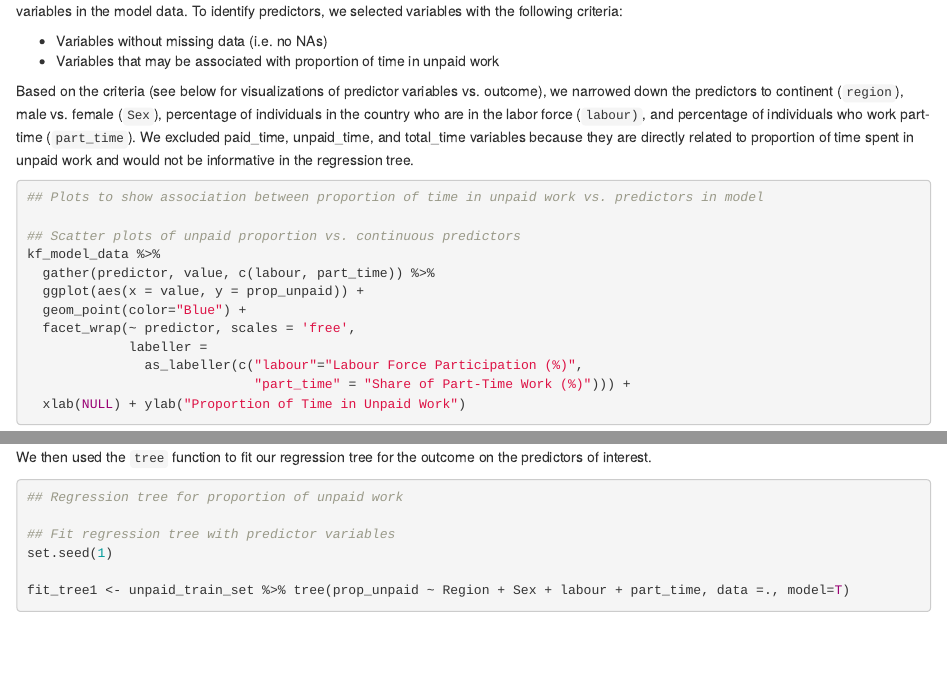
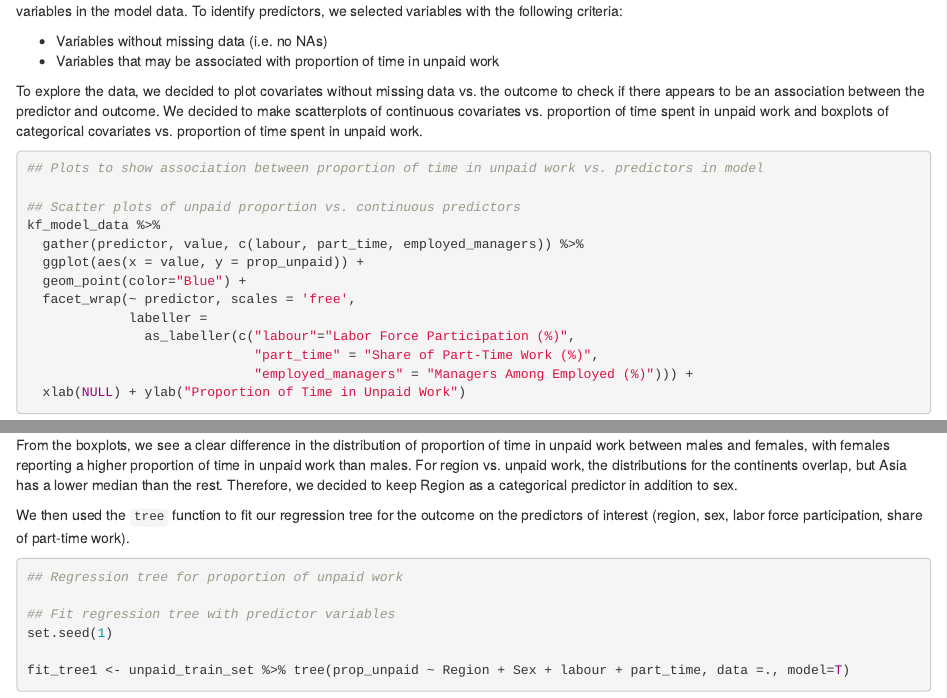
Before and after one commit to sarahc360/BST260FinalProject, an R Markdown document (Maching Learning_v1.Rmd): the page in a window 1100 px wide, from 3200 px down, and a second part further down, joined at a grey line. Rendered offline with R 4.5, knitr and Pandoc, with nearby package versions; some code elsewhere in the file could not run offline.

Commit message:
Draft update 12/8

````diff
--- a/Maching Learning_v1.Rmd
+++ b/Maching Learning_v1.Rmd
@@ -141,19 +141,20 @@ With the training set, we will fit a regression tree using the `tree` function t
 - Variables without missing data (i.e. no NAs)
 - Variables that may be associated with proportion of time in unpaid work
 
-Based on the criteria (see below for visualizations of predictor variables vs. outcome), we narrowed down the predictors to continent (`region`), male vs. female (`Sex`), percentage of individuals in the country who are in the labor force (`labour)`, and percentage of individuals who work part-time (`part_time`). We excluded paid_time, unpaid_time, and total_time variables because they are directly related to proportion of time spent in unpaid work and would not be informative in the regression tree.
+To explore the data, we decided to plot covariates without missing data vs. the outcome to check if there appears to be an association between the predictor and outcome. We decided to make scatterplots of continuous covariates vs. proportion of time spent in unpaid work and boxplots of categorical covariates vs. proportion of time spent in unpaid work.
 
-```{r, message=FALSE, warning=FALSE, fig.height=4}
+```{r, message=FALSE, warning=FALSE, fig.height=4, fig.width=12}
 ## Plots to show association between proportion of time in unpaid work vs. predictors in model
 
 ## Scatter plots of unpaid proportion vs. continuous predictors
 kf_model_data %>%
-  gather(predictor, value, c(labour, part_time)) %>%
+  gather(predictor, value, c(labour, part_time, employed_managers)) %>%
   ggplot(aes(x = value, y = prop_unpaid)) +
   geom_point(color="Blue") +
   facet_wrap(~ predictor, scales = 'free',
              labeller =
-               as_labeller(c("labour"="Labour Force Participation (%)",
-                             "part_time" = "Share of Part-Time Work (%)"))) +
+               as_labeller(c("labour"="Labor Force Participation (%)",
+                             "part_time" = "Share of Part-Time Work (%)",
+                             "employed_managers" = "Managers Among Employed (%)"))) +
   xlab(NULL) + ylab("Proportion of Time in Unpaid Work")
 
@@ -182,7 +190,9 @@ grid.arrange(p_fm, p_region, ncol = 2)
 ```
 
 
-We then used the `tree` function to fit our regression tree for the outcome on the predictors of interest.
+From the boxplots, we see a clear difference in the distribution of proportion of time in unpaid work between males and females, with females reporting a higher proportion of time in unpaid work than males. For region vs. unpaid work, the distributions for the continents overlap, but Asia has a lower median than the rest. Therefore, we decided to keep Region as a categorical predictor in addition to sex.
+
+We then used the `tree` function to fit our regression tree for the outcome on the predictors of interest (region, sex, labor force participation, share of part-time work).
 
 ```{r}
 ## Regression tree for proportion of unpaid work
````
Also changed, not shown: Maching-Learning_v1.html, Maching Learning_v1.Rmd (13 more changed lines).
